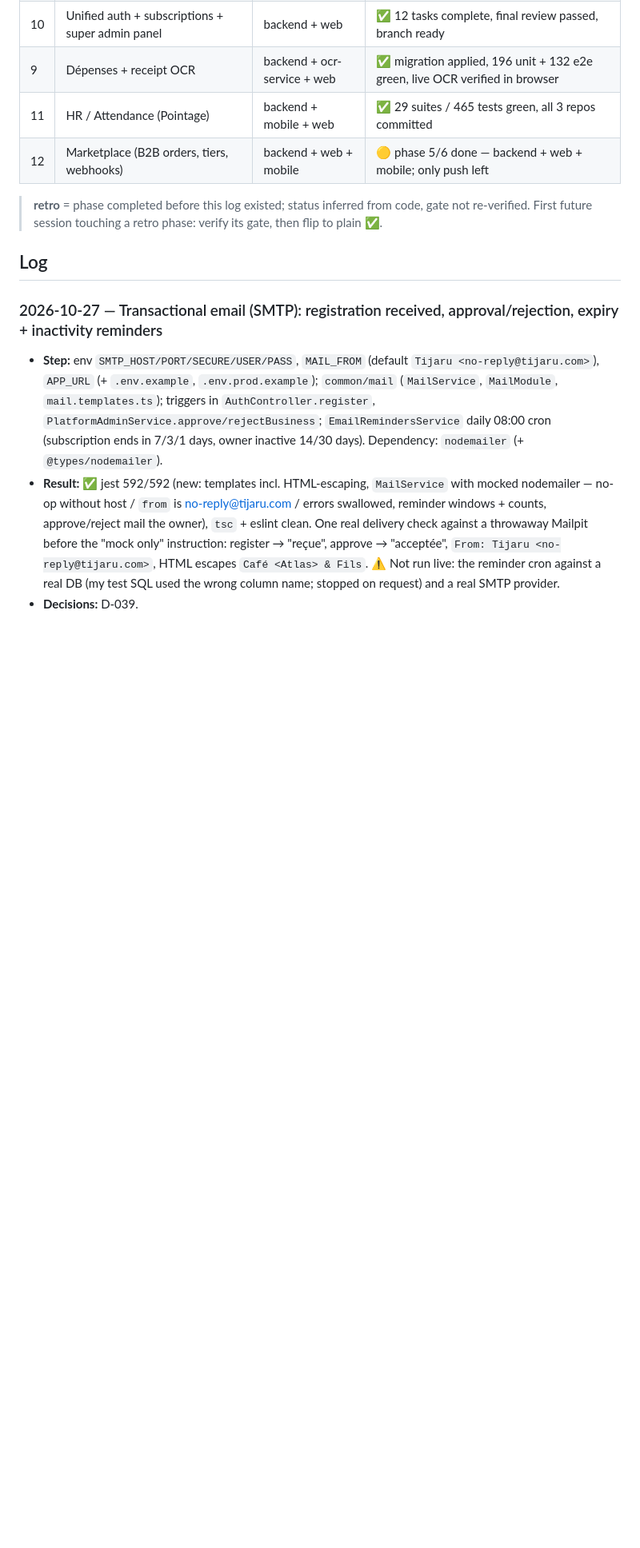
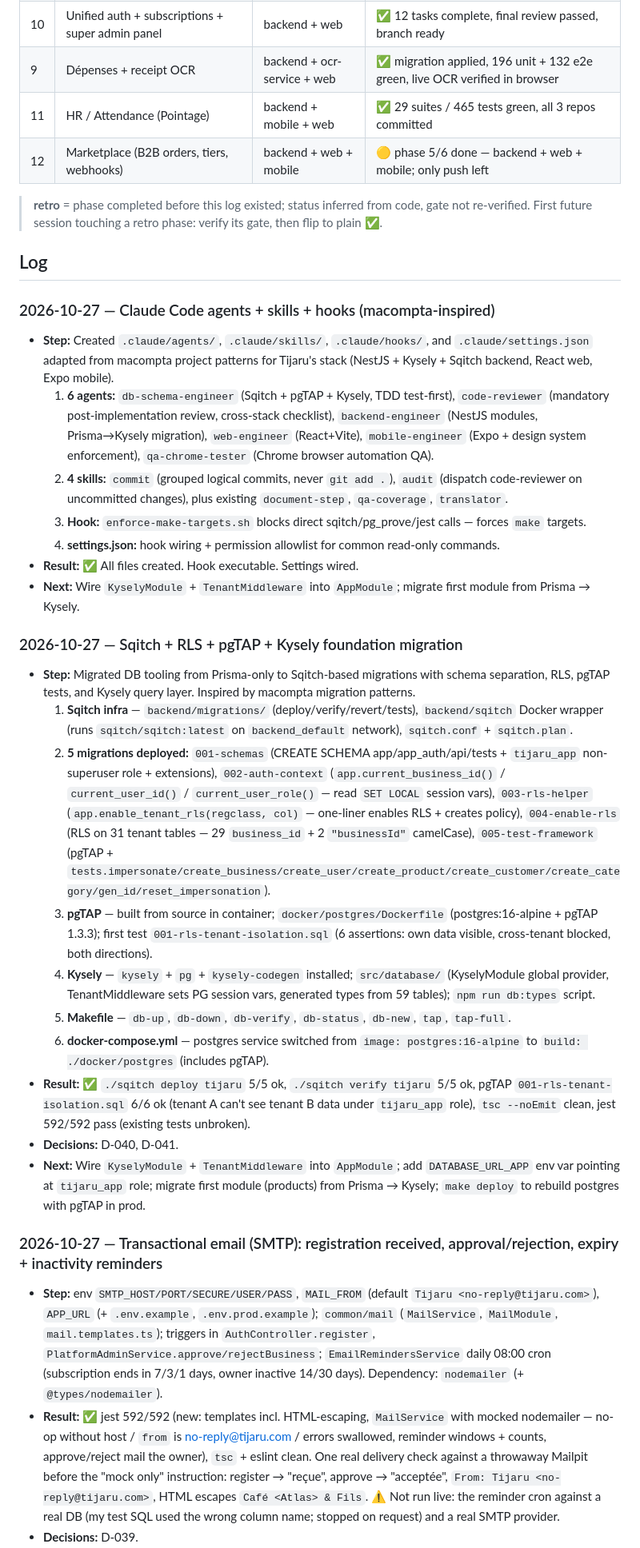
Before and after one commit to soulaimane-aattar/tijaru-backend, a Markdown page: docs/03-progress.md, the part around the change. Shown at 80% size. Rendered like a GitHub page; blank space fills up the shorter version.

Commit message:
docs: log sqitch+kysely migration decisions (D-040, D-041) and progress

```diff
--- a/docs/03-progress.md
+++ b/docs/03-progress.md
@@ -22,6 +22,29 @@
 > **retro** = phase completed before this log existed; status inferred from code, gate not re-verified. First future session touching a retro phase: verify its gate, then flip to plain ✅.
 
 ## Log
+
+### 2026-10-27 — Claude Code agents + skills + hooks (macompta-inspired)
+
+- **Step:** Created `.claude/agents/`, `.claude/skills/`, `.claude/hooks/`, and `.claude/settings.json` adapted from macompta project patterns for Tijaru's stack (NestJS + Kysely + Sqitch backend, React web, Expo mobile).
+  1. **6 agents:** `db-schema-engineer` (Sqitch + pgTAP + Kysely, TDD test-first), `code-reviewer` (mandatory post-implementation review, cross-stack checklist), `backend-engineer` (NestJS modules, Prisma→Kysely migration), `web-engineer` (React+Vite), `mobile-engineer` (Expo + design system enforcement), `qa-chrome-tester` (Chrome browser automation QA).
+  2. **4 skills:** `commit` (grouped logical commits, never `git add .`), `audit` (dispatch code-reviewer on uncommitted changes), plus existing `document-step`, `qa-coverage`, `translator`.
+  3. **Hook:** `enforce-make-targets.sh` blocks direct sqitch/pg_prove/jest calls — forces `make` targets.
+  4. **settings.json:** hook wiring + permission allowlist for common read-only commands.
+- **Result:** ✅ All files created. Hook executable. Settings wired.
+- **Next:** Wire `KyselyModule` + `TenantMiddleware` into `AppModule`; migrate first module from Prisma → Kysely.
+
+### 2026-10-27 — Sqitch + RLS + pgTAP + Kysely foundation migration
+
+- **Step:** Migrated DB tooling from Prisma-only to Sqitch-based migrations with schema separation, RLS, pgTAP tests, and Kysely query layer. Inspired by macompta migration patterns.
+  1. **Sqitch infra** — `backend/migrations/` (deploy/verify/revert/tests), `backend/sqitch` Docker wrapper (runs `sqitch/sqitch:latest` on `backend_default` network), `sqitch.conf` + `sqitch.plan`.
+  2. **5 migrations deployed:** `001-schemas` (CREATE SCHEMA app/app_auth/api/tests + `tijaru_app` non-superuser role + extensions), `002-auth-context` (`app.current_business_id()` / `current_user_id()` / `current_user_role()` — read `SET LOCAL` session vars), `003-rls-helper` (`app.enable_tenant_rls(regclass, col)` — one-liner enables RLS + creates policy), `004-enable-rls` (RLS on 31 tenant tables — 29 `business_id` + 2 `"businessId"` camelCase), `005-test-framework` (pgTAP + `tests.impersonate/create_business/create_user/create_product/create_customer/create_category/gen_id/reset_impersonation`).
+  3. **pgTAP** — built from source in container; `docker/postgres/Dockerfile` (postgres:16-alpine + pgTAP 1.3.3); first test `001-rls-tenant-isolation.sql` (6 assertions: own data visible, cross-tenant blocked, both directions).
+  4. **Kysely** — `kysely` + `pg` + `kysely-codegen` installed; `src/database/` (KyselyModule global provider, TenantMiddleware sets PG session vars, generated types from 59 tables); `npm run db:types` script.
+  5. **Makefile** — `db-up`, `db-down`, `db-verify`, `db-status`, `db-new`, `tap`, `tap-full`.
+  6. **docker-compose.yml** — postgres service switched from `image: postgres:16-alpine` to `build: ./docker/postgres` (includes pgTAP).
+- **Result:** ✅ `./sqitch deploy tijaru` 5/5 ok, `./sqitch verify tijaru` 5/5 ok, pgTAP `001-rls-tenant-isolation.sql` 6/6 ok (tenant A can't see tenant B data under `tijaru_app` role), `tsc --noEmit` clean, jest 592/592 pass (existing tests unbroken).
+- **Decisions:** D-040, D-041.
+- **Next:** Wire `KyselyModule` + `TenantMiddleware` into `AppModule`; add `DATABASE_URL_APP` env var pointing at `tijaru_app` role; migrate first module (products) from Prisma → Kysely; `make deploy` to rebuild postgres with pgTAP in prod.
 
 ### 2026-10-27 — Transactional email (SMTP): registration received, approval/rejection, expiry + inactivity reminders
 
```
Also changed, not shown: docs/02-decisions.md (+13 -0 lines).
